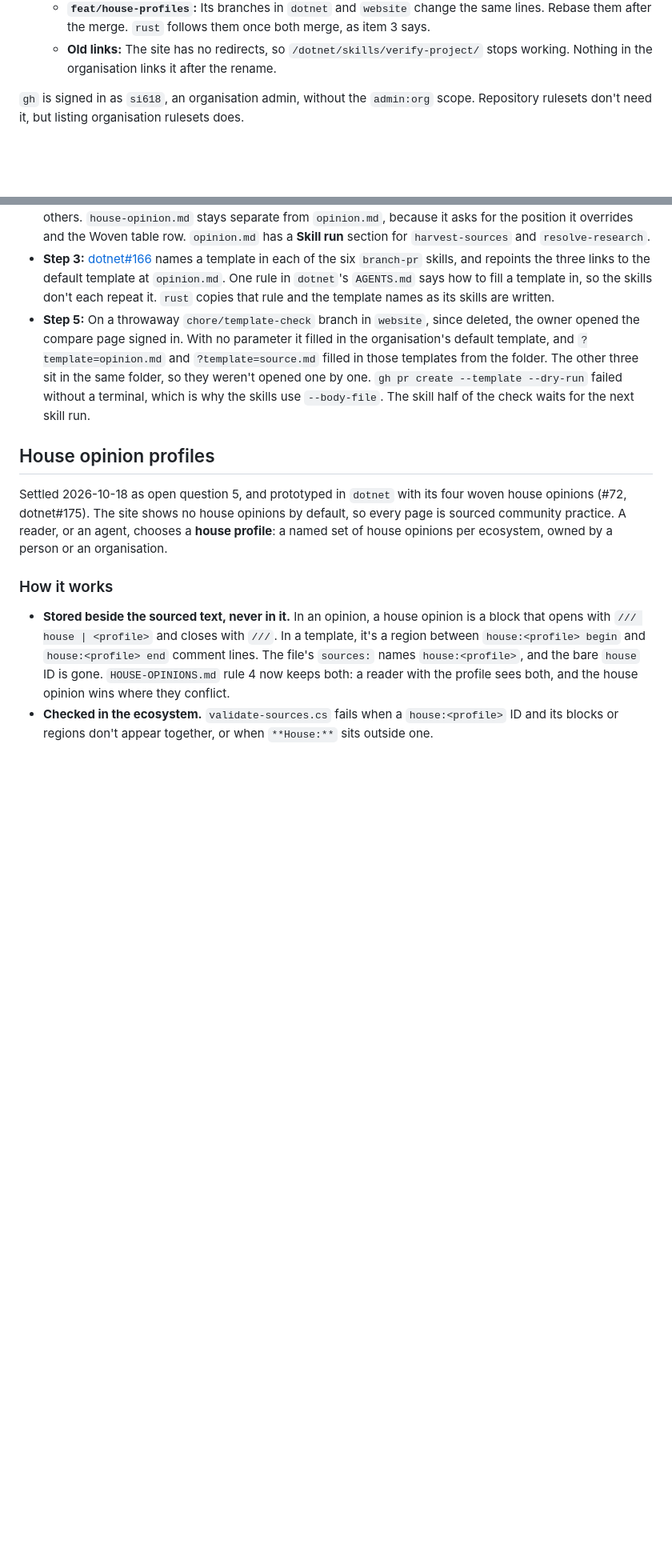
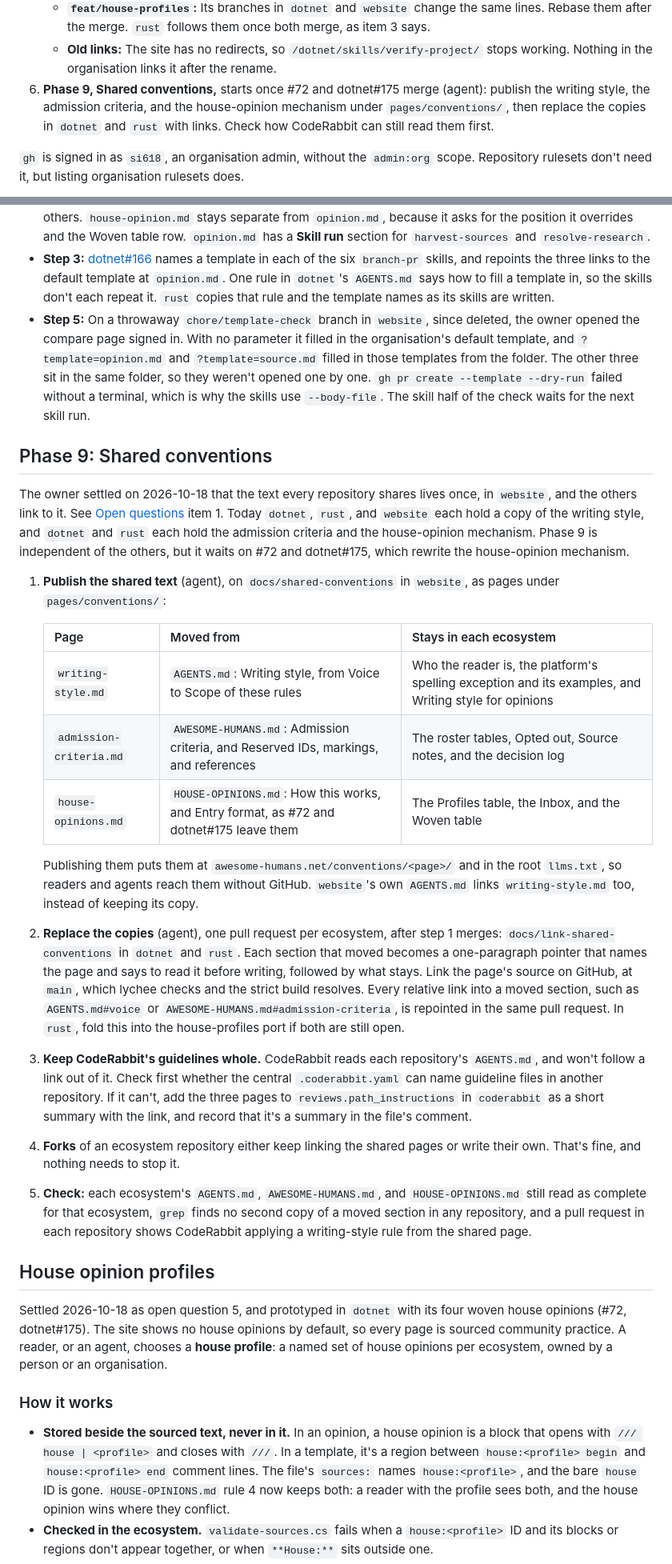
Before and after one commit to awesome-humans/website, a Markdown page: PLAN.md, 2 parts joined by grey strips. Shown at 80% size. Drawn GitHub-style; blank space fills up the shorter version.

Commit message:
docs: plan moving the shared conventions into website

```diff
--- a/PLAN.md
+++ b/PLAN.md
@@ -39,6 +39,7 @@ Pick up here:
    - **`rust`:** Renamed in rust#1, in its README, `AGENTS.md`, and `PLAN.md`, so it merges with the new name.
    - **`feat/house-profiles`:** Its branches in `dotnet` and `website` change the same lines. Rebase them after the merge. `rust` follows them once both merge, as item 3 says.
    - **Old links:** The site has no redirects, so `/dotnet/skills/verify-project/` stops working. Nothing in the organisation links it after the rename.
+6. **Phase 9, Shared conventions,** starts once #72 and dotnet#175 merge (agent): publish the writing style, the admission criteria, and the house-opinion mechanism under `pages/conventions/`, then replace the copies in `dotnet` and `rust` with links. Check how CodeRabbit can still read them first.
 
 `gh` is signed in as `si618`, an organisation admin, without the `admin:org` scope. Repository rulesets don't need it, but listing organisation rulesets does.
 
@@ -515,6 +516,25 @@ The organisation's one pull request template, in `awesome-humans/.github`, fits
 - **Step 3:** [dotnet#166](https://github.com/awesome-humans/dotnet/pull/166) names a template in each of the six `branch-pr` skills, and repoints the three links to the default template at `opinion.md`. One rule in `dotnet`'s `AGENTS.md` says how to fill a template in, so the skills don't each repeat it. `rust` copies that rule and the template names as its skills are written.
 - **Step 5:** On a throwaway `chore/template-check` branch in `website`, since deleted, the owner opened the compare page signed in. With no parameter it filled in the organisation's default template, and `?template=opinion.md` and `?template=source.md` filled in those templates from the folder. The other three sit in the same folder, so they weren't opened one by one. `gh pr create --template --dry-run` failed without a terminal, which is why the skills use `--body-file`. The skill half of the check waits for the next skill run.
 
+## Phase 9: Shared conventions
+
+The owner settled on 2026-10-18 that the text every repository shares lives once, in `website`, and the others link to it. See [Open questions](#open-questions) item 1. Today `dotnet`, `rust`, and `website` each hold a copy of the writing style, and `dotnet` and `rust` each hold the admission criteria and the house-opinion mechanism. Phase 9 is independent of the others, but it waits on #72 and dotnet#175, which rewrite the house-opinion mechanism.
+
+1. **Publish the shared text** (agent), on `docs/shared-conventions` in `website`, as pages under `pages/conventions/`:
+
+   | Page                    | Moved from                                                                              | Stays in each ecosystem                                                                               |
+   | ----------------------- | --------------------------------------------------------------------------------------- | ----------------------------------------------------------------------------------------------------- |
+   | `writing-style.md`      | `AGENTS.md`: Writing style, from Voice to Scope of these rules                          | Who the reader is, the platform's spelling exception and its examples, and Writing style for opinions |
+   | `admission-criteria.md` | `AWESOME-HUMANS.md`: Admission criteria, and Reserved IDs, markings, and references     | The roster tables, Opted out, Source notes, and the decision log                                      |
+   | `house-opinions.md`     | `HOUSE-OPINIONS.md`: How this works, and Entry format, as #72 and dotnet#175 leave them | The Profiles table, the Inbox, and the Woven table                                                    |
+
+   Publishing them puts them at `awesome-humans.net/conventions/<page>/` and in the root `llms.txt`, so readers and agents reach them without GitHub. `website`'s own `AGENTS.md` links `writing-style.md` too, instead of keeping its copy.
+
+2. **Replace the copies** (agent), one pull request per ecosystem, after step 1 merges: `docs/link-shared-conventions` in `dotnet` and `rust`. Each section that moved becomes a one-paragraph pointer that names the page and says to read it before writing, followed by what stays. Link the page's source on GitHub, at `main`, which lychee checks and the strict build resolves. Every relative link into a moved section, such as `AGENTS.md#voice` or `AWESOME-HUMANS.md#admission-criteria`, is repointed in the same pull request. In `rust`, fold this into the house-profiles port if both are still open.
+3. **Keep CodeRabbit's guidelines whole.** CodeRabbit reads each repository's `AGENTS.md`, and won't follow a link out of it. Check first whether the central `.coderabbit.yaml` can name guideline files in another repository. If it can't, add the three pages to `reviews.path_instructions` in `coderabbit` as a short summary with the link, and record that it's a summary in the file's comment.
+4. **Forks** of an ecosystem repository either keep linking the shared pages or write their own. That's fine, and nothing needs to stop it.
+5. **Check:** each ecosystem's `AGENTS.md`, `AWESOME-HUMANS.md`, and `HOUSE-OPINIONS.md` still read as complete for that ecosystem, `grep` finds no second copy of a moved section in any repository, and a pull request in each repository shows CodeRabbit applying a writing-style rule from the shared page.
+
 ## House opinion profiles
 
 Settled 2026-10-18 as open question 5, and prototyped in `dotnet` with its four woven house opinions (#72, dotnet#175). The site shows no house opinions by default, so every page is sourced community practice. A reader, or an agent, chooses a **house profile**: a named set of house opinions per ecosystem, owned by a person or an organisation.
```
Also changed, not shown: other parts of PLAN.md (+1 -1 lines).
